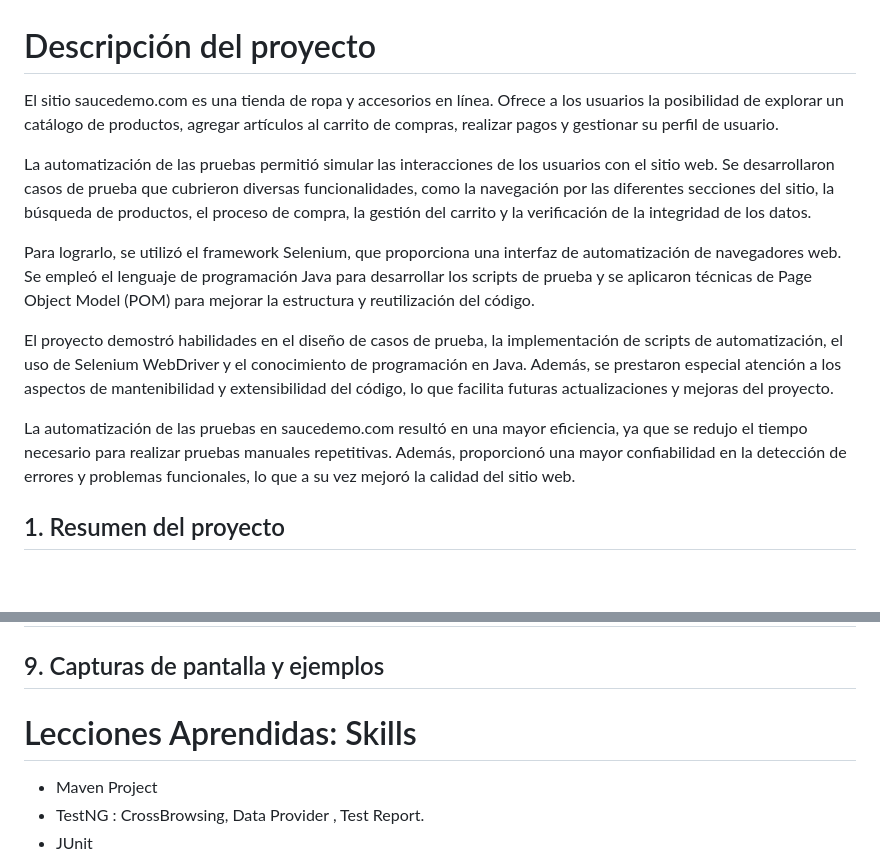
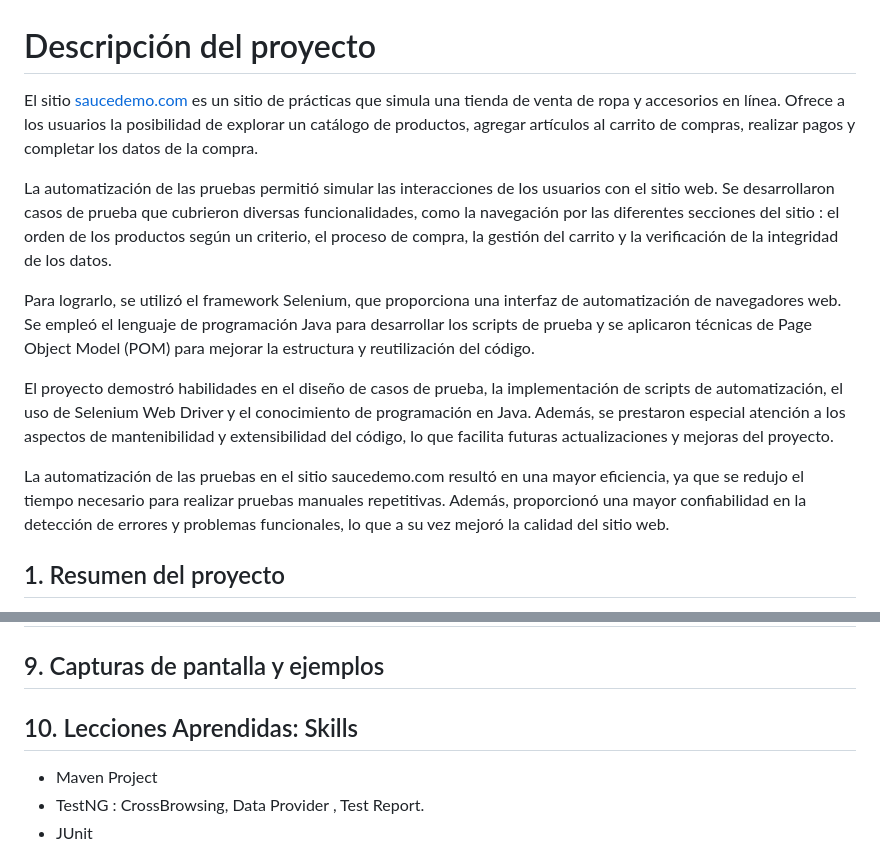
Before and after one commit to mgerezqa/auto_sauceDemo, a Markdown page: README.md, 2 parts joined by grey strips. GitHub-like rendering; blank space fills up the shorter version.

Commit message:
Corrección en documentación

```diff
--- a/README.md
+++ b/README.md
@@ -2,15 +2,15 @@
 
 # Descripción del proyecto
 
-El sitio saucedemo.com es una tienda de ropa y accesorios en línea. Ofrece a los usuarios la posibilidad de explorar un catálogo de productos, agregar artículos al carrito de compras, realizar pagos y gestionar su perfil de usuario.
+El sitio [saucedemo.com](https://www.saucedemo.com/) es un sitio de prácticas que simula una tienda de venta de ropa y accesorios en línea. Ofrece a los usuarios la posibilidad de explorar un catálogo de productos, agregar artículos al carrito de compras, realizar pagos y completar los datos de la compra.
 
-La automatización de las pruebas permitió simular las interacciones de los usuarios con el sitio web. Se desarrollaron casos de prueba que cubrieron diversas funcionalidades, como la navegación por las diferentes secciones del sitio, la búsqueda de productos, el proceso de compra, la gestión del carrito y la verificación de la integridad de los datos.
+La automatización de las pruebas permitió simular las interacciones de los usuarios con el sitio web. Se desarrollaron casos de prueba que cubrieron diversas funcionalidades, como la navegación por las diferentes secciones del sitio : el orden de los productos según un criterio, el proceso de compra, la gestión del carrito y la verificación de la integridad de los datos.
 
 Para lograrlo, se utilizó el framework Selenium, que proporciona una interfaz de automatización de navegadores web. Se empleó el lenguaje de programación Java para desarrollar los scripts de prueba y se aplicaron técnicas de Page Object Model (POM) para mejorar la estructura y reutilización del código.
 
-El proyecto demostró habilidades en el diseño de casos de prueba, la implementación de scripts de automatización, el uso de Selenium WebDriver y el conocimiento de programación en Java. Además, se prestaron especial atención a los aspectos de mantenibilidad y extensibilidad del código, lo que facilita futuras actualizaciones y mejoras del proyecto.
+El proyecto demostró habilidades en el diseño de casos de prueba, la implementación de scripts de automatización, el uso de Selenium Web Driver y el conocimiento de programación en Java. Además, se prestaron especial atención a los aspectos de mantenibilidad y extensibilidad del código, lo que facilita futuras actualizaciones y mejoras del proyecto.
 
-La automatización de las pruebas en saucedemo.com resultó en una mayor eficiencia, ya que se redujo el tiempo necesario para realizar pruebas manuales repetitivas. Además, proporcionó una mayor confiabilidad en la detección de errores y problemas funcionales, lo que a su vez mejoró la calidad del sitio web.
+La automatización de las pruebas en el sitio saucedemo.com resultó en una mayor eficiencia, ya que se redujo el tiempo necesario para realizar pruebas manuales repetitivas. Además, proporcionó una mayor confiabilidad en la detección de errores y problemas funcionales, lo que a su vez mejoró la calidad del sitio web.
 
 
 
@@ -71,7 +71,7 @@ Para la construcción del proyecto se emplearon las siguientes tecnologías , li
 
 
 
-# Lecciones Aprendidas: Skills
+## 10. Lecciones Aprendidas: Skills
 - Maven Project
  - TestNG : CrossBrowsing, Data Provider , Test Report.
  - JUnit
```
